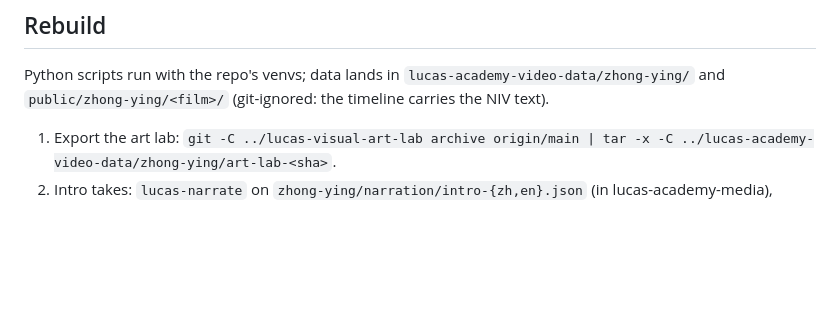
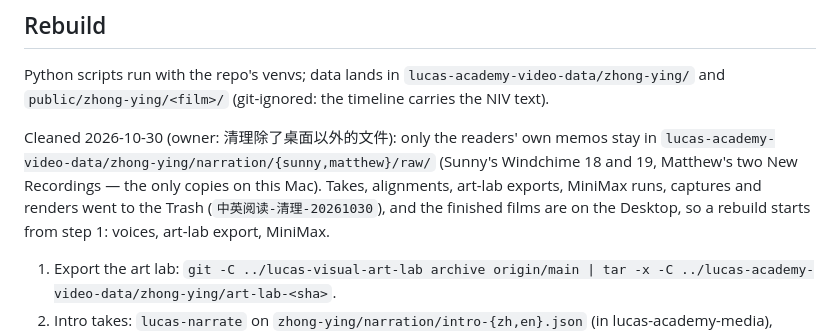
Before and after one commit to yancyqin/lucas-academy-video, a Markdown page: ZHONG-YING.md, the part around the change. Rendered like a GitHub page; blank space fills up the shorter version.

Commit message:
中英阅读: note what the 2026-10-30 cleanup kept (the readers' memos only)
Co-Authored-By: Claude Opus 5.5 <noreply@anthropic.com>

```diff
--- a/ZHONG-YING.md
+++ b/ZHONG-YING.md
@@ -73,6 +73,12 @@ then once in English, verse by verse, with the narration the lesson already has.
 
 Python scripts run with the repo's venvs; data lands in `lucas-academy-video-data/zhong-ying/` and
 `public/zhong-ying/<film>/` (git-ignored: the timeline carries the NIV text).
+
+Cleaned 2026-10-30 (owner: 清理除了桌面以外的文件): only the readers' own memos stay in
+`lucas-academy-video-data/zhong-ying/narration/{sunny,matthew}/raw/` (Sunny's Windchime 18 and 19, Matthew's two New
+Recordings — the only copies on this Mac). Takes, alignments, art-lab exports, MiniMax runs, captures and renders went
+to the Trash (`中英阅读-清理-20261030`), and the finished films are on the Desktop, so a rebuild starts from step 1:
+voices, art-lab export, MiniMax.
 
 1. Export the art lab: `git -C ../lucas-visual-art-lab archive origin/main | tar -x -C ../lucas-academy-video-data/zhong-ying/art-lab-<sha>`.
 2. Intro takes: `lucas-narrate` on `zhong-ying/narration/intro-{zh,en}.json` (in lucas-academy-media), Whisper-check
```
